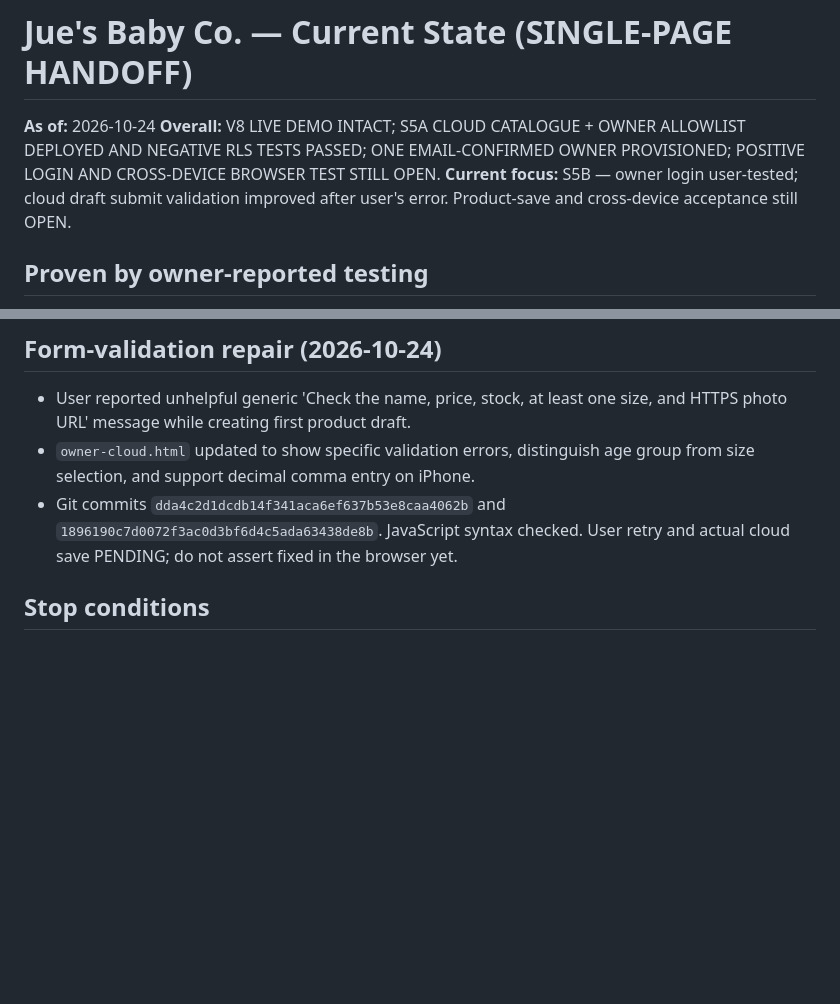
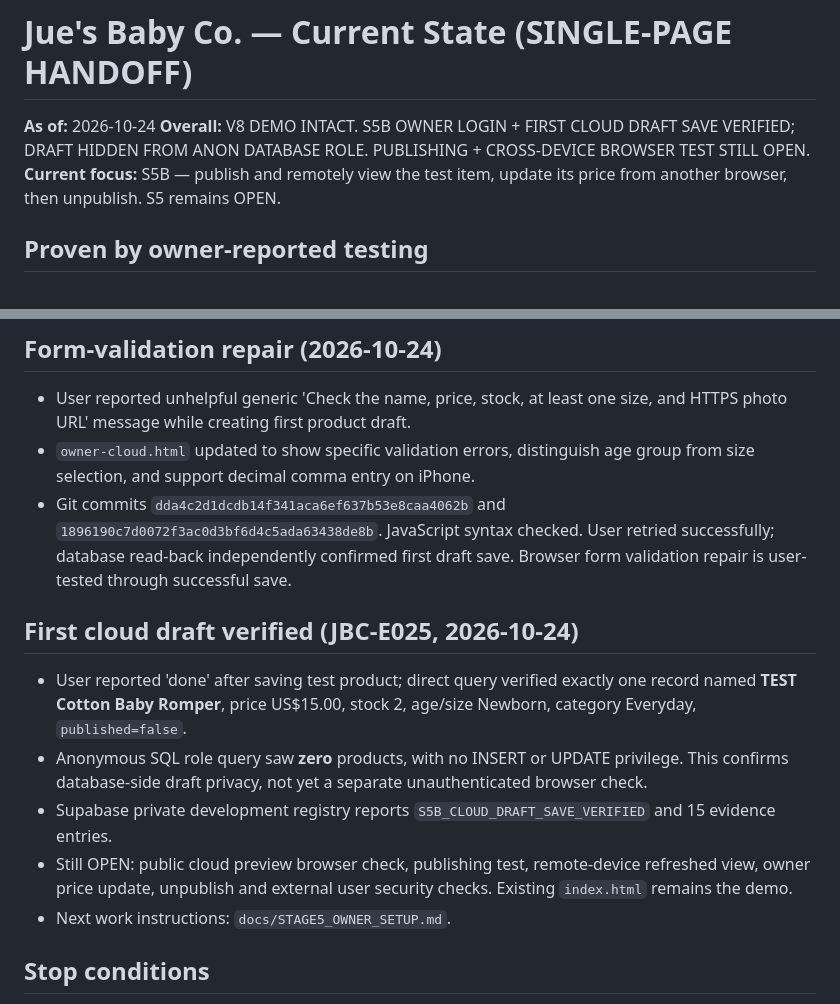
Before and after one commit to juesbabyco/jues-baby-website, a Markdown page: docs/STATUS.md, 2 parts joined by grey strips. GitHub-like rendering; blank space fills up the shorter version.

Commit message:
Record verified Jue first cloud draft and pending multi-device acceptance

```diff
--- a/docs/STATUS.md
+++ b/docs/STATUS.md
@@ -1,7 +1,7 @@
 # Jue's Baby Co. — Current State (SINGLE-PAGE HANDOFF)
 **As of:** 2026-10-24
-**Overall:** V8 LIVE DEMO INTACT; S5A CLOUD CATALOGUE + OWNER ALLOWLIST DEPLOYED AND NEGATIVE RLS TESTS PASSED; ONE EMAIL-CONFIRMED OWNER PROVISIONED; POSITIVE LOGIN AND CROSS-DEVICE BROWSER TEST STILL OPEN.
-**Current focus:** S5B — owner login user-tested; cloud draft submit validation improved after user's error. Product-save and cross-device acceptance still OPEN.
+**Overall:** V8 DEMO INTACT. S5B OWNER LOGIN + FIRST CLOUD DRAFT SAVE VERIFIED; DRAFT HIDDEN FROM ANON DATABASE ROLE. PUBLISHING + CROSS-DEVICE BROWSER TEST STILL OPEN.
+**Current focus:** S5B — publish and remotely view the test item, update its price from another browser, then unpublish. S5 remains OPEN.
 
 ## Proven by owner-reported testing
 - GitHub Pages storefront opens.
@@ -51,7 +51,14 @@
 ## Form-validation repair (2026-10-24)
 - User reported unhelpful generic 'Check the name, price, stock, at least one size, and HTTPS photo URL' message while creating first product draft.
 - `owner-cloud.html` updated to show specific validation errors, distinguish age group from size selection, and support decimal comma entry on iPhone.
-- Git commits `dda4c2d1dcdb14f341aca6ef637b53e8caa4062b` and `1896190c7d0072f3ac0d3bf6d4c5ada63438de8b`. JavaScript syntax checked. User retry and actual cloud save PENDING; do not assert fixed in the browser yet.
+- Git commits `dda4c2d1dcdb14f341aca6ef637b53e8caa4062b` and `1896190c7d0072f3ac0d3bf6d4c5ada63438de8b`. JavaScript syntax checked. User retried successfully; database read-back independently confirmed first draft save. Browser form validation repair is user-tested through successful save.
+
+## First cloud draft verified (JBC-E025, 2026-10-24)
+- User reported 'done' after saving test product; direct query verified exactly one record named **TEST Cotton Baby Romper**, price US$15.00, stock 2, age/size Newborn, category Everyday, `published=false`.
+- Anonymous SQL role query saw **zero** products, with no INSERT or UPDATE privilege. This confirms database-side draft privacy, not yet a separate unauthenticated browser check.
+- Supabase private development registry reports `S5B_CLOUD_DRAFT_SAVE_VERIFIED` and 15 evidence entries.
+- Still OPEN: public cloud preview browser check, publishing test, remote-device refreshed view, owner price update, unpublish and external user security checks. Existing `index.html` remains the demo.
+- Next work instructions: `docs/STAGE5_OWNER_SETUP.md`.
 
 ## Stop conditions
 - Wrong Supabase link, project, or org -> STOP.
```
